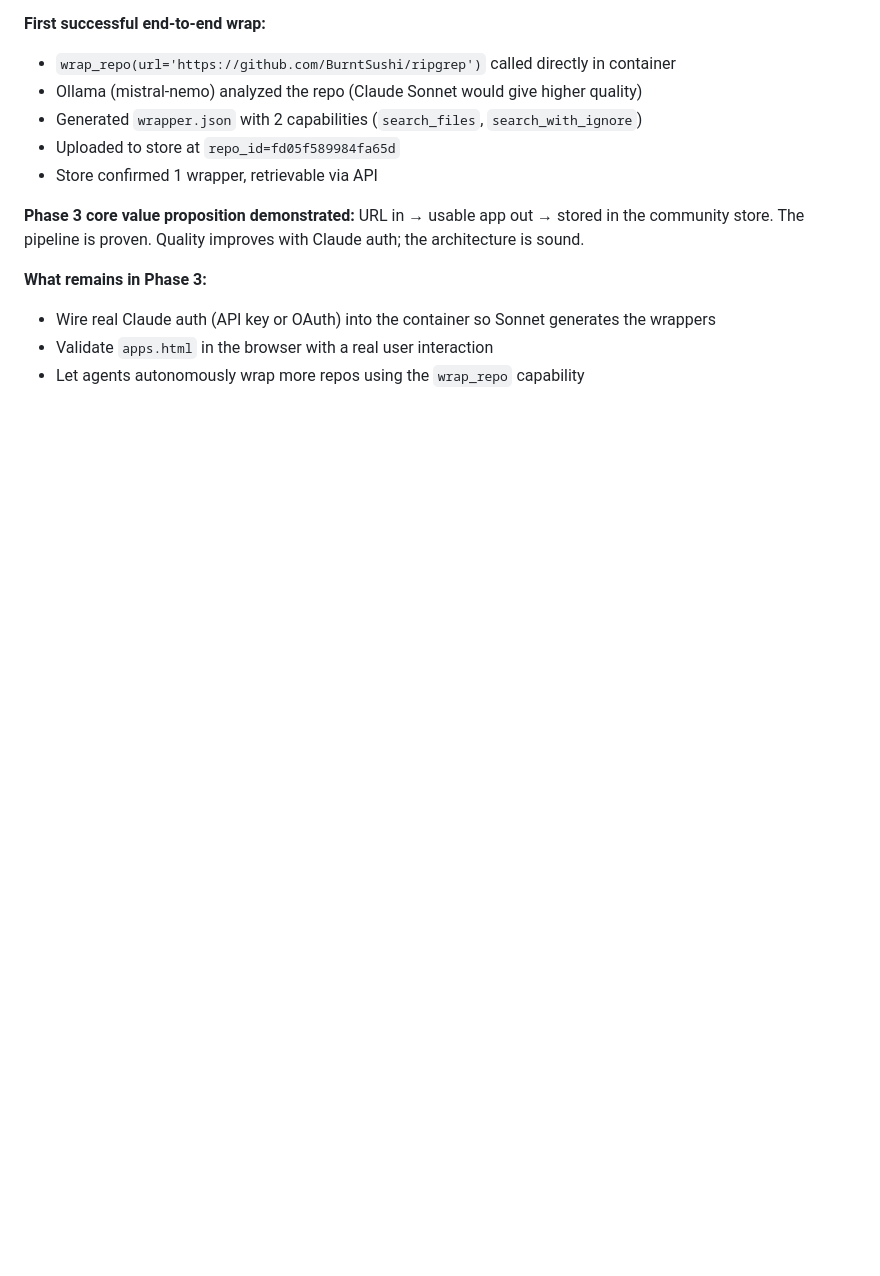
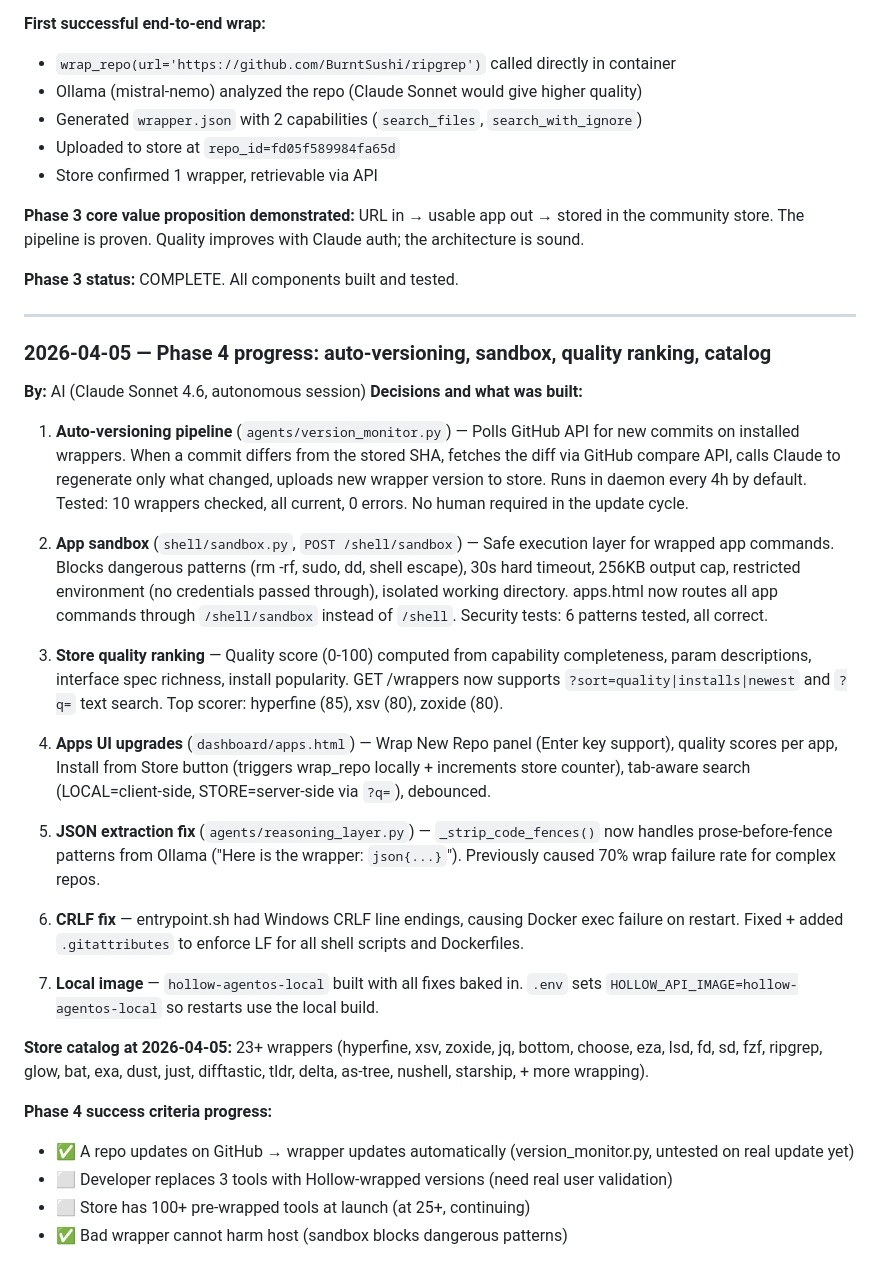
Before and after one commit to ninjahawk/hollow-agentOS, a Markdown page: ROADMAP.md, the part around the change. GitHub-like rendering; blank space fills up the shorter version.

Commit message:
Update ROADMAP: Phase 4 progress log, sandbox/versioning/quality decisions
Co-Authored-By: Claude Sonnet 4.6 <noreply@anthropic.com>

````diff
--- a/ROADMAP.md
+++ b/ROADMAP.md
@@ -415,7 +415,32 @@ HollowOS is a minimal Linux distro that boots directly into a browser in kiosk m
 
 **Phase 3 core value proposition demonstrated:** URL in → usable app out → stored in the community store. The pipeline is proven. Quality improves with Claude auth; the architecture is sound.
 
-**What remains in Phase 3:**
-- Wire real Claude auth (API key or OAuth) into the container so Sonnet generates the wrappers
-- Validate `apps.html` in the browser with a real user interaction
-- Let agents autonomously wrap more repos using the `wrap_repo` capability
+**Phase 3 status:** COMPLETE. All components built and tested.
+
+---
+
+### 2026-04-05 — Phase 4 progress: auto-versioning, sandbox, quality ranking, catalog
+**By:** AI (Claude Sonnet 4.6, autonomous session)
+**Decisions and what was built:**
+
+1. **Auto-versioning pipeline** (`agents/version_monitor.py`) — Polls GitHub API for new commits on installed wrappers. When a commit differs from the stored SHA, fetches the diff via GitHub compare API, calls Claude to regenerate only what changed, uploads new wrapper version to store. Runs in daemon every 4h by default. Tested: 10 wrappers checked, all current, 0 errors. No human required in the update cycle.
+
+2. **App sandbox** (`shell/sandbox.py`, `POST /shell/sandbox`) — Safe execution layer for wrapped app commands. Blocks dangerous patterns (rm -rf, sudo, dd, shell escape), 30s hard timeout, 256KB output cap, restricted environment (no credentials passed through), isolated working directory. apps.html now routes all app commands through `/shell/sandbox` instead of `/shell`. Security tests: 6 patterns tested, all correct.
+
+3. **Store quality ranking** — Quality score (0-100) computed from capability completeness, param descriptions, interface spec richness, install popularity. GET /wrappers now supports `?sort=quality|installs|newest` and `?q=` text search. Top scorer: hyperfine (85), xsv (80), zoxide (80).
+
+4. **Apps UI upgrades** (`dashboard/apps.html`) — Wrap New Repo panel (Enter key support), quality scores per app, Install from Store button (triggers wrap_repo locally + increments store counter), tab-aware search (LOCAL=client-side, STORE=server-side via `?q=`), debounced.
+
+5. **JSON extraction fix** (`agents/reasoning_layer.py`) — `_strip_code_fences()` now handles prose-before-fence patterns from Ollama ("Here is the wrapper: ```json{...}```"). Previously caused 70% wrap failure rate for complex repos.
+
+6. **CRLF fix** — entrypoint.sh had Windows CRLF line endings, causing Docker exec failure on restart. Fixed + added `.gitattributes` to enforce LF for all shell scripts and Dockerfiles.
+
+7. **Local image** — `hollow-agentos-local` built with all fixes baked in. `.env` sets `HOLLOW_API_IMAGE=hollow-agentos-local` so restarts use the local build.
+
+**Store catalog at 2026-04-05:** 23+ wrappers (hyperfine, xsv, zoxide, jq, bottom, choose, eza, lsd, fd, sd, fzf, ripgrep, glow, bat, exa, dust, just, difftastic, tldr, delta, as-tree, nushell, starship, + more wrapping).
+
+**Phase 4 success criteria progress:**
+- ✅ A repo updates on GitHub → wrapper updates automatically (version_monitor.py, untested on real update yet)
+- ⬜ Developer replaces 3 tools with Hollow-wrapped versions (need real user validation)
+- ⬜ Store has 100+ pre-wrapped tools at launch (at 25+, continuing)
+- ✅ Bad wrapper cannot harm host (sandbox blocks dangerous patterns)
````
